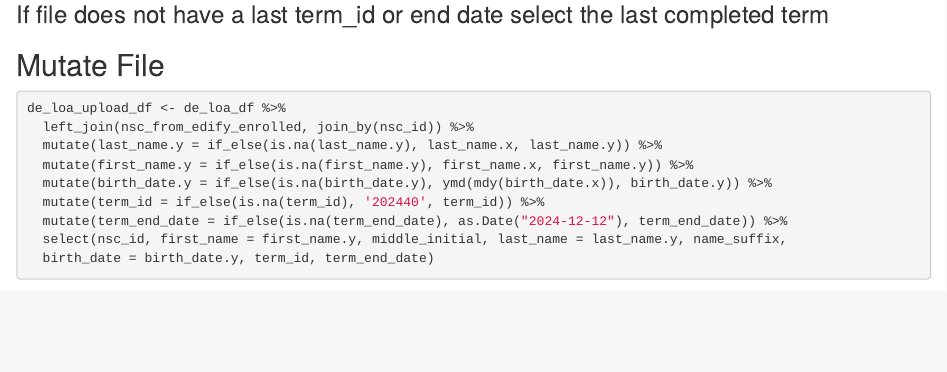
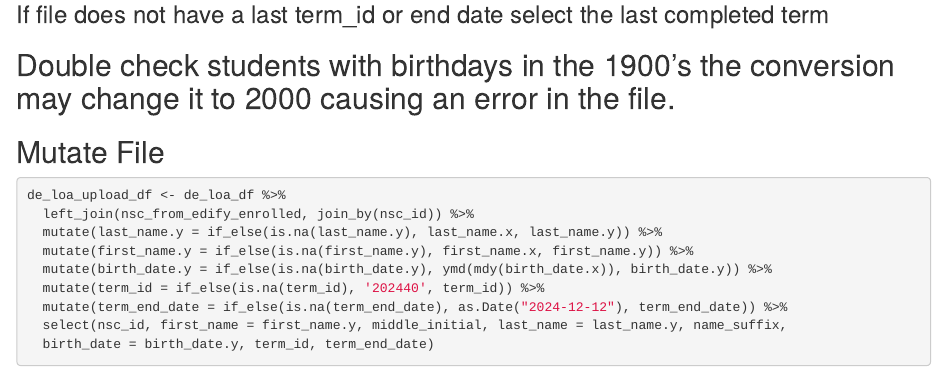
Before and after one commit to ut-effectiveness/national_student_clearinghouse_edify, an R Markdown document (markdown/excel_file_uploads.Rmd): the page in a window 1100 px wide, from 640 px down. Rendered offline with R 4.5, knitr and Pandoc, with nearby package versions; some code elsewhere in the file could not run offline.

Commit message:
Commit comment to dev_20241001 branch.

````diff
--- a/markdown/excel_file_uploads.Rmd
+++ b/markdown/excel_file_uploads.Rmd
@@ -36,6 +36,7 @@ nsc_from_edify_enrolled <- utHelpR::get_data_from_sql_file('nsc_from_edify_enrol
 ```
 
 ### If file does not have a last term_id or end date select the last completed term
+## Double check students with birthdays in the 1900's the conversion may change it to 2000 causing an error in the file.
 ## Mutate File
 ```{r}
 de_loa_upload_df <- de_loa_df %>%
````
